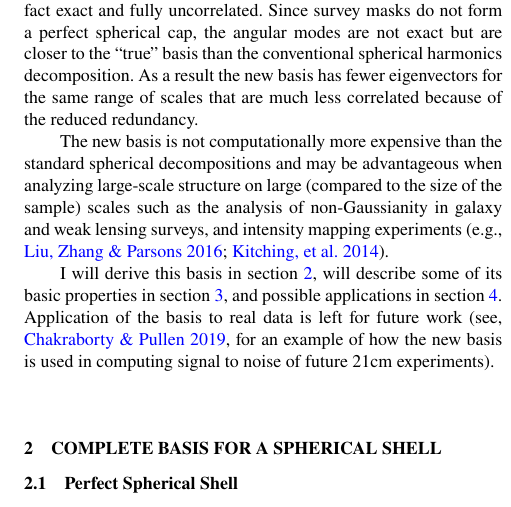
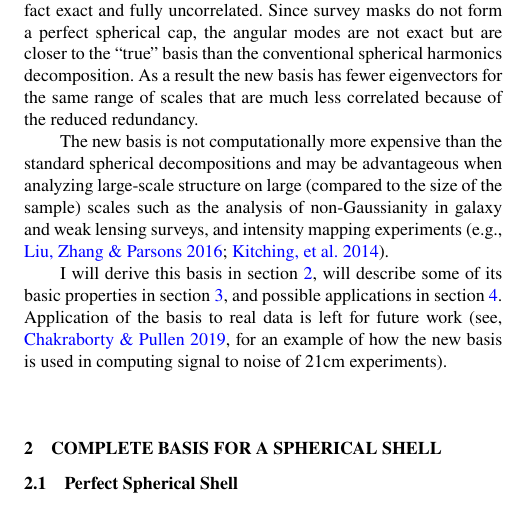
Before and after one commit to ladosamushia/Spherical-basis-for-a-shell, a LaTeX paper (SphericalBasis.tex): part of one column of page 2 of 5, cut so that both start at the same text. Compiled offline with pdfLaTeX; a LaTeX package or settings file that is missing is left out.

Commit message:
Anthony's comments

```diff
--- a/SphericalBasis.tex
+++ b/SphericalBasis.tex
@@ -233,8 +233,8 @@ experiments
 I will derive this basis in section~\ref{sec:basis}, will describe some of
 its basic properties in section~\ref{sec:properties}, and possible applications
 in section~\ref{sec:conclusions}. Application of the basis to real data is left
-for future work \citep[see, ][for an example of how the new basis is used in
-computing signal to noise of future 21cm experiments]{Pullen2019}.
+for future work \citep[see,][for an example of how the new basis is used in
+computing signal to noise of 21cm experiments]{Pullen2019}.
 
 \section{Complete Basis for a Spherical Shell}
 \label{sec:basis}
```
